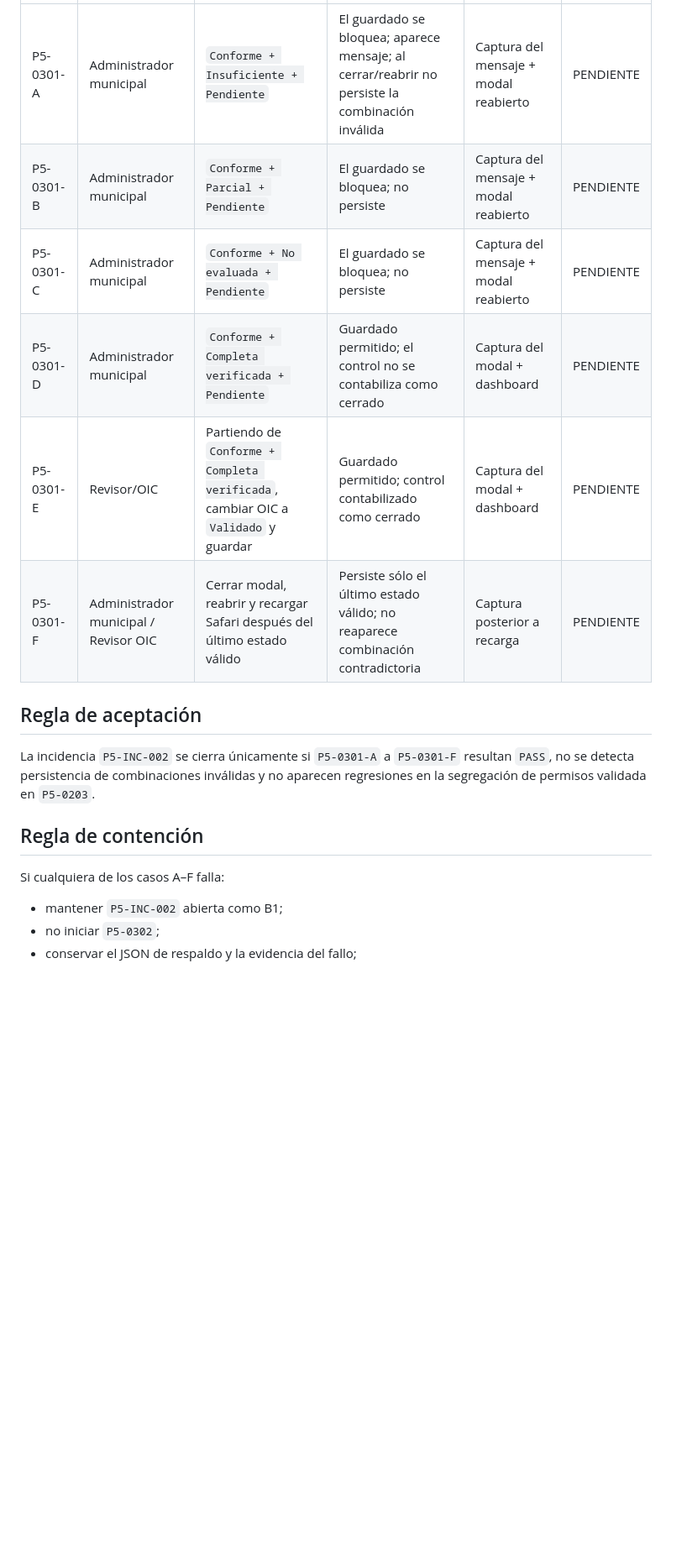
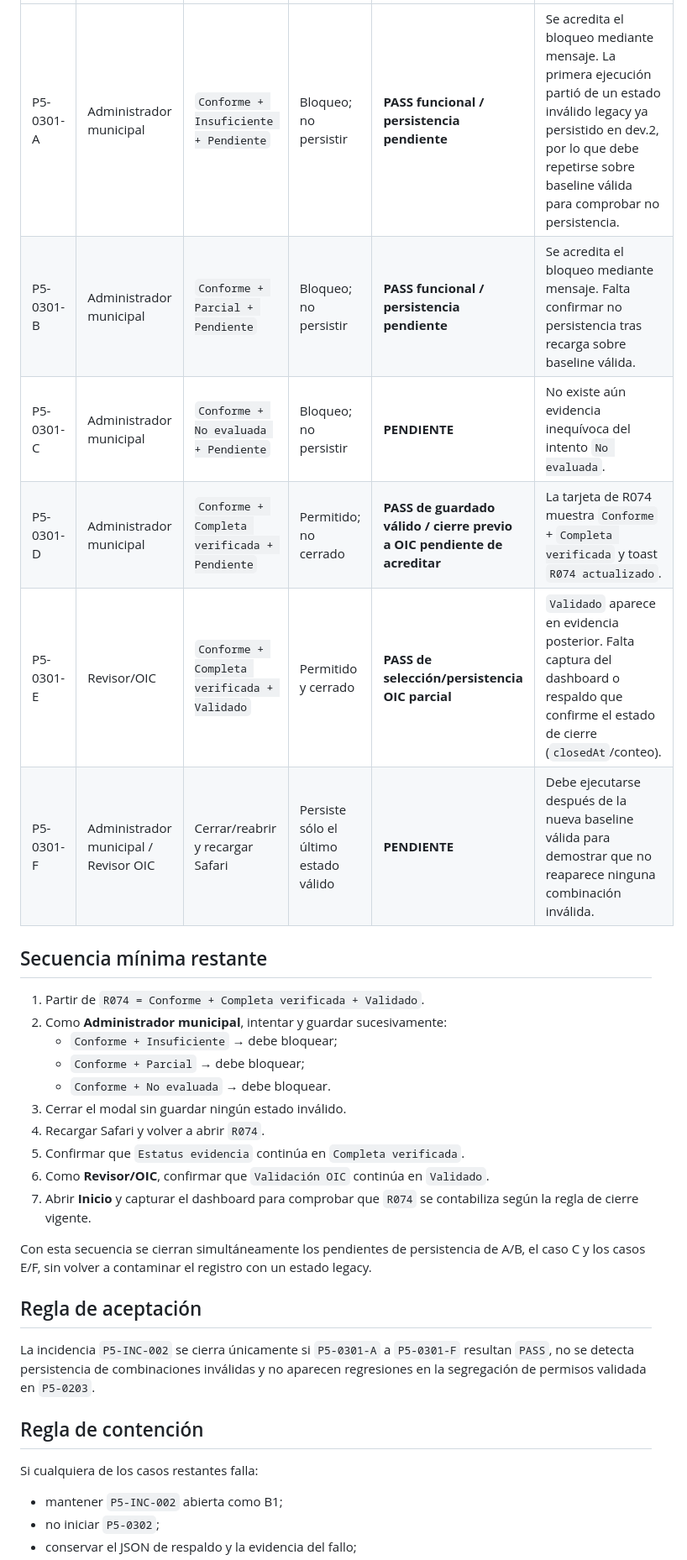
Before and after one commit to aminramirezvilla-hue/Protocolo_Integral_Blindaje_Preventivo_Cierre_administracion_Municipal, a Markdown page: docs/P5_REPRUEBA_P5-0301_DEV3.md, the part around one of its changes. Shown at 84% size. GitHub-like rendering; blank space fills up the shorter version.

```diff
--- a/docs/P5_REPRUEBA_P5-0301_DEV3.md
+++ b/docs/P5_REPRUEBA_P5-0301_DEV3.md
@@ -23,10 +35,25 @@
 |---|---|---|---|---|---|
-| P5-0301-A | Administrador municipal | `Conforme + Insuficiente + Pendiente` | El guardado se bloquea; aparece mensaje; al cerrar/reabrir no persiste la combinación inválida | Captura del mensaje + modal reabierto | PENDIENTE |
-| P5-0301-B | Administrador municipal | `Conforme + Parcial + Pendiente` | El guardado se bloquea; no persiste | Captura del mensaje + modal reabierto | PENDIENTE |
-| P5-0301-C | Administrador municipal | `Conforme + No evaluada + Pendiente` | El guardado se bloquea; no persiste | Captura del mensaje + modal reabierto | PENDIENTE |
-| P5-0301-D | Administrador municipal | `Conforme + Completa verificada + Pendiente` | Guardado permitido; el control no se contabiliza como cerrado | Captura del modal + dashboard | PENDIENTE |
-| P5-0301-E | Revisor/OIC | Partiendo de `Conforme + Completa verificada`, cambiar OIC a `Validado` y guardar | Guardado permitido; control contabilizado como cerrado | Captura del modal + dashboard | PENDIENTE |
-| P5-0301-F | Administrador municipal / Revisor OIC | Cerrar modal, reabrir y recargar Safari después del último estado válido | Persiste sólo el último estado válido; no reaparece combinación contradictoria | Captura posterior a recarga | PENDIENTE |
+| P5-0301-A | Administrador municipal | `Conforme + Insuficiente + Pendiente` | Bloqueo; no persistir | **PASS funcional / persistencia pendiente** | Se acredita el bloqueo mediante mensaje. La primera ejecución partió de un estado inválido legacy ya persistido en dev.2, por lo que debe repetirse sobre baseline válida para comprobar no persistencia. |
+| P5-0301-B | Administrador municipal | `Conforme + Parcial + Pendiente` | Bloqueo; no persistir | **PASS funcional / persistencia pendiente** | Se acredita el bloqueo mediante mensaje. Falta confirmar no persistencia tras recarga sobre baseline válida. |
+| P5-0301-C | Administrador municipal | `Conforme + No evaluada + Pendiente` | Bloqueo; no persistir | **PENDIENTE** | No existe aún evidencia inequívoca del intento `No evaluada`. |
+| P5-0301-D | Administrador municipal | `Conforme + Completa verificada + Pendiente` | Permitido; no cerrado | **PASS de guardado válido / cierre previo a OIC pendiente de acreditar** | La tarjeta de R074 muestra `Conforme` + `Completa verificada` y toast `R074 actualizado`. |
+| P5-0301-E | Revisor/OIC | `Conforme + Completa verificada + Validado` | Permitido y cerrado | **PASS de selección/persistencia OIC parcial** | `Validado` aparece en evidencia posterior. Falta captura del dashboard o respaldo que confirme el estado de cierre (`closedAt`/conteo). |
+| P5-0301-F | Administrador municipal / Revisor OIC | Cerrar/reabrir y recargar Safari | Persiste sólo el último estado válido | **PENDIENTE** | Debe ejecutarse después de la nueva baseline válida para demostrar que no reaparece ninguna combinación inválida. |
+
+## Secuencia mínima restante
+
+1. Partir de `R074 = Conforme + Completa verificada + Validado`.
+2. Como **Administrador municipal**, intentar y guardar sucesivamente:
+   - `Conforme + Insuficiente` → debe bloquear;
+   - `Conforme + Parcial` → debe bloquear;
+   - `Conforme + No evaluada` → debe bloquear.
+3. Cerrar el modal sin guardar ningún estado inválido.
+4. Recargar Safari y volver a abrir `R074`.
+5. Confirmar que `Estatus evidencia` continúa en `Completa verificada`.
+6. Como **Revisor/OIC**, confirmar que `Validación OIC` continúa en `Validado`.
+7. Abrir **Inicio** y capturar el dashboard para comprobar que `R074` se contabiliza según la regla de cierre vigente.
+
+Con esta secuencia se cierran simultáneamente los pendientes de persistencia de A/B, el caso C y los casos E/F, sin volver a contaminar el registro con un estado legacy.
 
 ## Regla de aceptación
 
@@ -34,7 +61,7 @@ La incidencia `P5-INC-002` se cierra únicamente si `P5-0301-A` a `P5-0301-F` re
 
 ## Regla de contención
 
-Si cualquiera de los casos A–F falla:
+Si cualquiera de los casos restantes falla:
 
 - mantener `P5-INC-002` abierta como B1;
 - no iniciar `P5-0302`;
```
Also changed, not shown: other parts of docs/P5_REPRUEBA_P5-0301_DEV3.md (+23 -13 lines).
